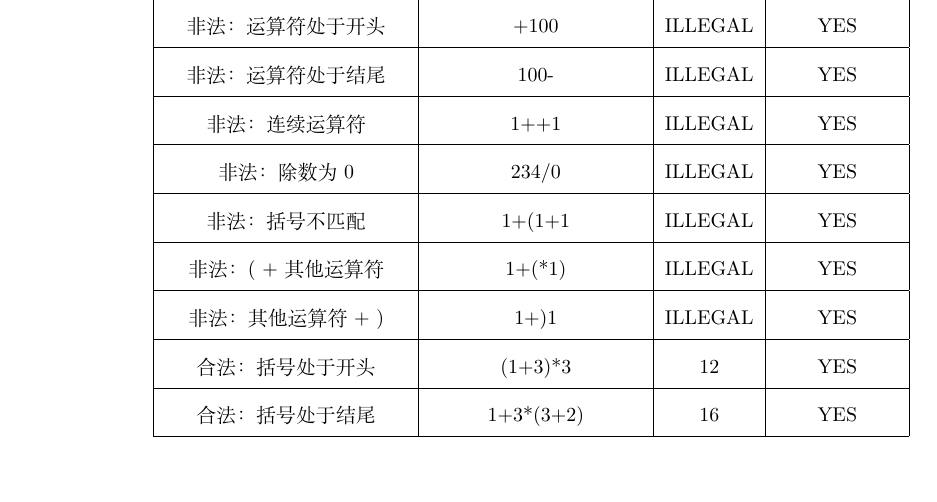
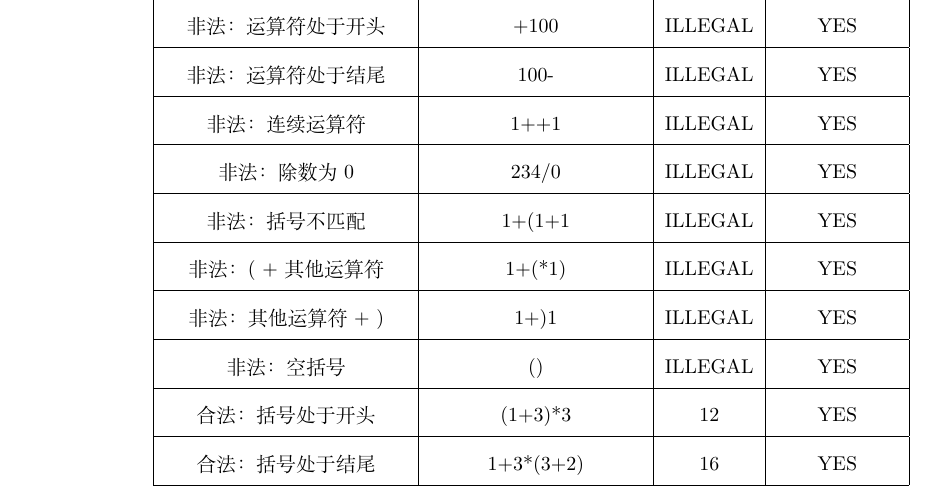
Before and after one commit to ruitao-zhang/Data-Structures-and-Algorithms, a LaTeX document (Calculator/report.tex): part of page 4 of 4, cut so that both start at the same text, the shorter picture padded with empty space. Compiled offline with XeLaTeX.

Commit message:
Update report.tex

```diff
--- a/Calculator/report.tex
+++ b/Calculator/report.tex
@@ -263,6 +263,8 @@ double rule(double a, double b, char op) {
 \hline
 非法：其他运算符 + ) & 1+)1 & ILLEGAL & YES\\
 \hline
+非法：空括号 & () & ILLEGAL & YES\\
+\hline
 合法：括号处于开头  & (1+3)*3 & 12 & YES\\
 \hline
 合法：括号处于结尾 & 1+3*(3+2) & 16 & YES \\
```
